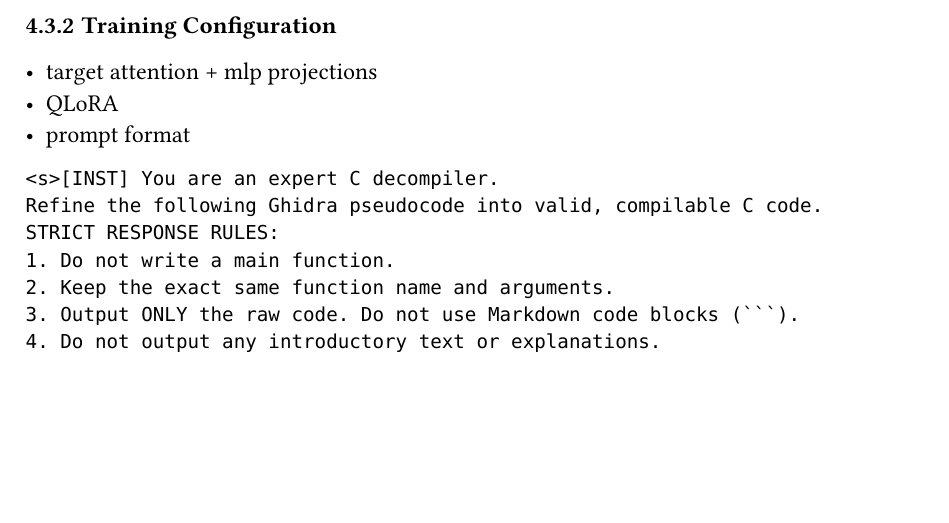
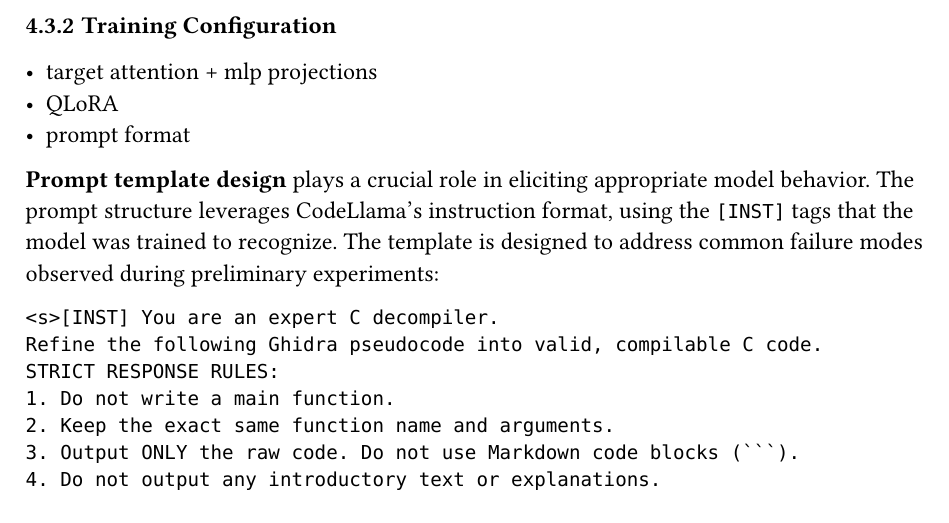
Before and after one commit to bananaprotocol/RevBench, a Typst document (thesis/thesis.typ): part of page 14 of 21, cut so that both start at the same text, the shorter picture padded with empty space. Compiled offline with Typst 0.15.

Commit message:
feat(thesis): add prompt template design description

`````diff
--- a/thesis/thesis.typ
+++ b/thesis/thesis.typ
@@ -265,6 +265,9 @@ Finally the model's open availability and extensive community adoption provide v
 - QLoRA
 - prompt format
 
+*Prompt template design* plays a crucial role in eliciting appropriate model behavior.
+The prompt structure leverages CodeLlama's instruction format, using the `[INST]` tags that the model was trained to recognize. The template is designed to address common failure modes observed during preliminary experiments:
+
 ````
 <s>[INST] You are an expert C decompiler.
 Refine the following Ghidra pseudocode into valid, compilable C code.
`````
